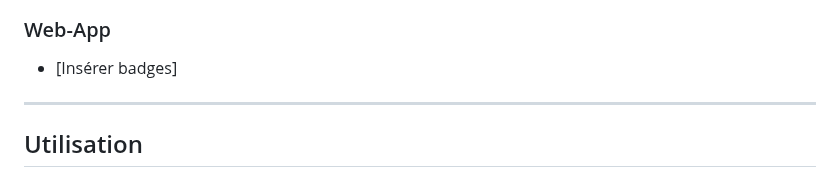
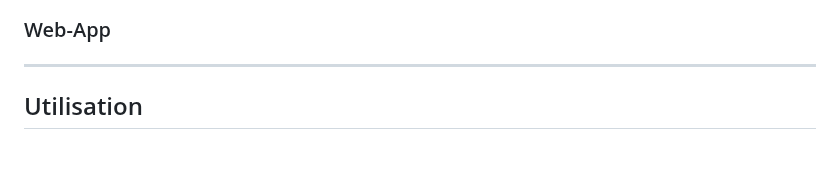
Before and after one commit to Gregoire-Pierrot/AMS-Projet-GLA, a Markdown page: README.md, the part around one of its changes. GitHub-like rendering; blank space fills up the shorter version.

```diff
--- a/README.md
+++ b/README.md
@@ -31,6 +31,5 @@ Kubernetes sera utilisée pour déployer l'application de manière efficace et s
 
 ### Web-App
-- [Insérer badges]
 
 ---
 
```
Also changed, not shown: other parts of README.md (+2 -2 lines).
